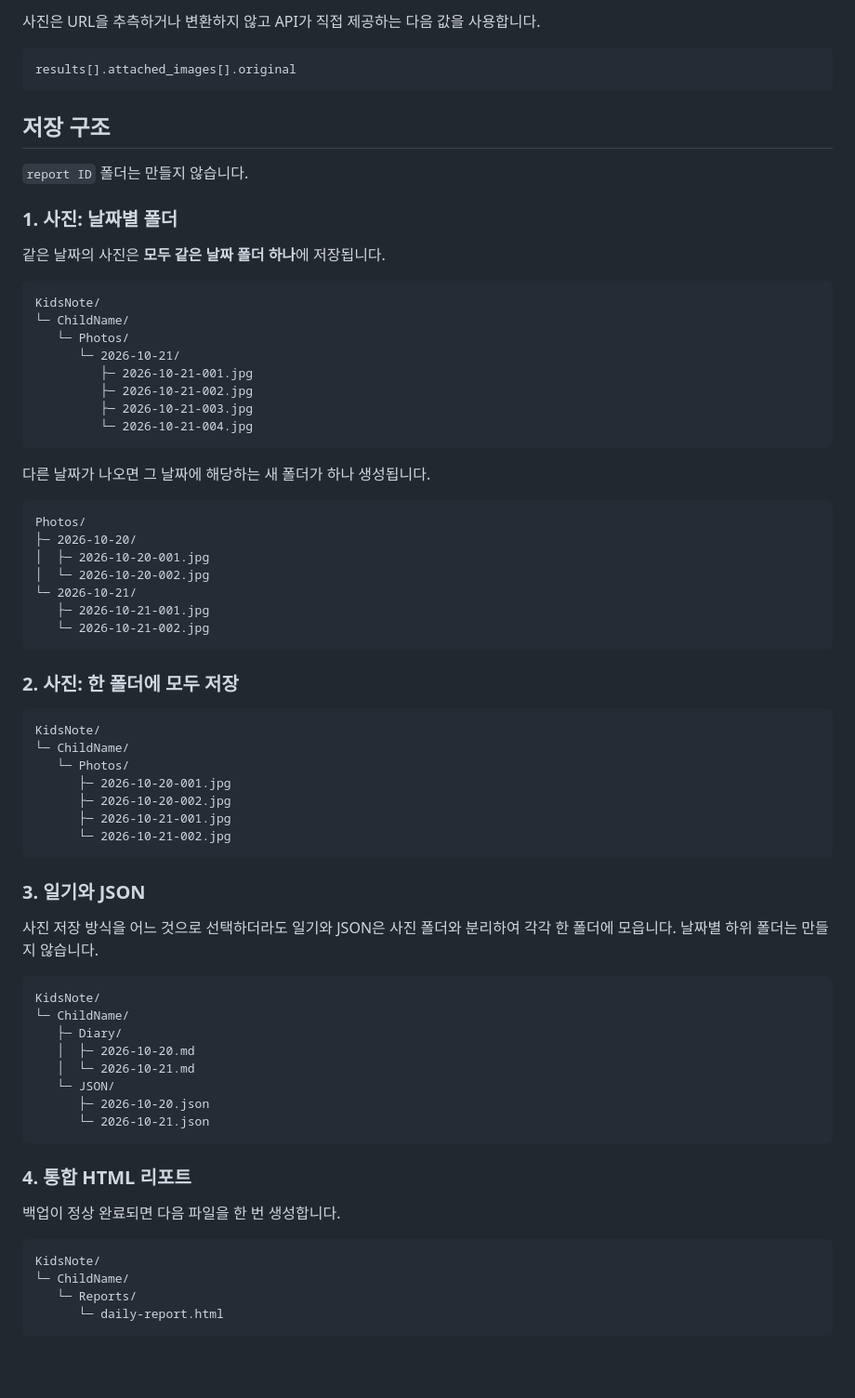
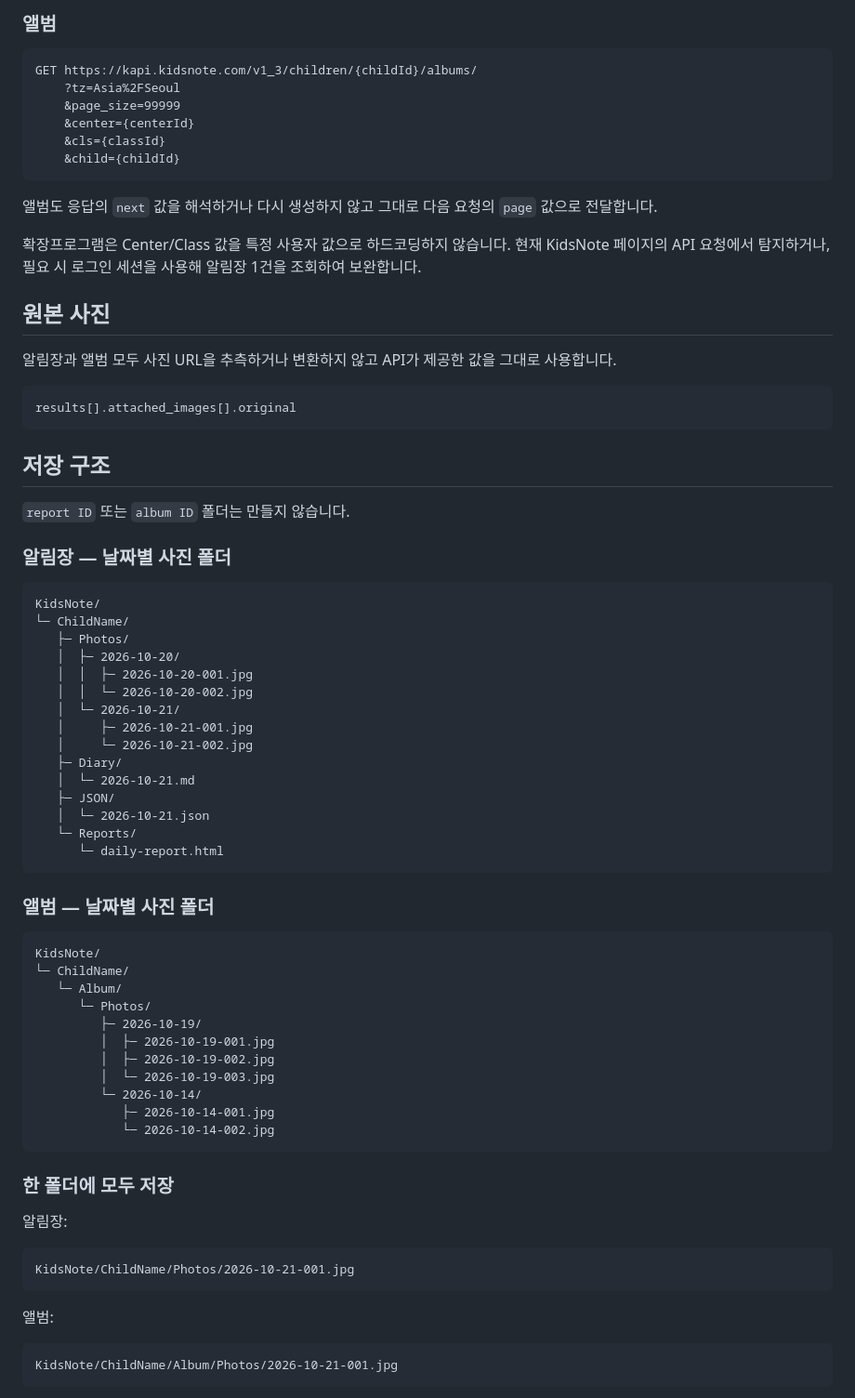
Before and after one commit to pjyy2k/kidsnote-backup, a Markdown page: README.md, the part around one of its changes. Shown at 93% size. Rendered like a GitHub page; blank space fills up the shorter version.

Commit message:
docs: document album backup support

````diff
--- a/README.md
+++ b/README.md
@@ -53,5 +73,22 @@ https://kapi.kidsnote.com/v1_2/children/{childId}/reports/?page_size=12&tz=Asia%
 
-사진은 URL을 추측하거나 변환하지 않고 API가 직접 제공하는 다음 값을 사용합니다.
+### 앨범
+
+```text
+GET https://kapi.kidsnote.com/v1_3/children/{childId}/albums/
+    ?tz=Asia%2FSeoul
+    &page_size=99999
+    &center={centerId}
+    &cls={classId}
+    &child={childId}
+```
+
+앨범도 응답의 `next` 값을 해석하거나 다시 생성하지 않고 그대로 다음 요청의 `page` 값으로 전달합니다.
+
+확장프로그램은 Center/Class 값을 특정 사용자 값으로 하드코딩하지 않습니다. 현재 KidsNote 페이지의 API 요청에서 탐지하거나, 필요 시 로그인 세션을 사용해 알림장 1건을 조회하여 보완합니다.
+
+## 원본 사진
+
+알림장과 앨범 모두 사진 URL을 추측하거나 변환하지 않고 API가 제공한 값을 그대로 사용합니다.
 
 ```text
 results[].attached_images[].original
@@ -59,70 +96,55 @@ results[].attached_images[].original
 
 ## 저장 구조
 
-`report ID` 폴더는 만들지 않습니다.
+`report ID` 또는 `album ID` 폴더는 만들지 않습니다.
 
-### 1. 사진: 날짜별 폴더
-
-같은 날짜의 사진은 **모두 같은 날짜 폴더 하나**에 저장됩니다.
+### 알림장 — 날짜별 사진 폴더
 
 ```text
 KidsNote/
 └─ ChildName/
-   └─ Photos/
-      └─ 2026-10-21/
-         ├─ 2026-10-21-001.jpg
-         ├─ 2026-10-21-002.jpg
-         ├─ 2026-10-21-003.jpg
-         └─ 2026-10-21-004.jpg
+   ├─ Photos/
+   │  ├─ 2026-10-20/
+   │  │  ├─ 2026-10-20-001.jpg
+   │  │  └─ 2026-10-20-002.jpg
+   │  └─ 2026-10-21/
+   │     ├─ 2026-10-21-001.jpg
+   │     └─ 2026-10-21-002.jpg
+   ├─ Diary/
+   │  └─ 2026-10-21.md
+   ├─ JSON/
+   │  └─ 2026-10-21.json
+   └─ Reports/
+      └─ daily-report.html
 ```
 
-다른 날짜가 나오면 그 날짜에 해당하는 새 폴더가 하나 생성됩니다.
-
-```text
-Photos/
-├─ 2026-10-20/
-│  ├─ 2026-10-20-001.jpg
-│  └─ 2026-10-20-002.jpg
-└─ 2026-10-21/
-   ├─ 2026-10-21-001.jpg
-   └─ 2026-10-21-002.jpg
-```
-
-### 2. 사진: 한 폴더에 모두 저장
+### 앨범 — 날짜별 사진 폴더
 
 ```text
 KidsNote/
 └─ ChildName/
-   └─ Photos/
-      ├─ 2026-10-20-001.jpg
-      ├─ 2026-10-20-002.jpg
-      ├─ 2026-10-21-001.jpg
-      └─ 2026-10-21-002.jpg
+   └─ Album/
+      └─ Photos/
+         ├─ 2026-10-19/
+         │  ├─ 2026-10-19-001.jpg
+         │  ├─ 2026-10-19-002.jpg
+         │  └─ 2026-10-19-003.jpg
+         └─ 2026-10-14/
+            ├─ 2026-10-14-001.jpg
+            └─ 2026-10-14-002.jpg
 ```
 
-### 3. 일기와 JSON
+### 한 폴더에 모두 저장
 
-사진 저장 방식을 어느 것으로 선택하더라도 일기와 JSON은 사진 폴더와 분리하여 각각 한 폴더에 모읍니다. 날짜별 하위 폴더는 만들지 않습니다.
+알림장:
 
 ```text
-KidsNote/
-└─ ChildName/
-   ├─ Diary/
-   │  ├─ 2026-10-20.md
-   │  └─ 2026-10-21.md
-   └─ JSON/
-      ├─ 2026-10-20.json
-      └─ 2026-10-21.json
+KidsNote/ChildName/Photos/2026-10-21-001.jpg
 ```
 
-### 4. 통합 HTML 리포트
-
-백업이 정상 완료되면 다음 파일을 한 번 생성합니다.
+앨범:
 
 ```text
-KidsNote/
-└─ ChildName/
-   └─ Reports/
-      └─ daily-report.html
+KidsNote/ChildName/Album/Photos/2026-10-21-001.jpg
 ```
 
````
Also changed, not shown: other parts of README.md (+52 -58 lines).
